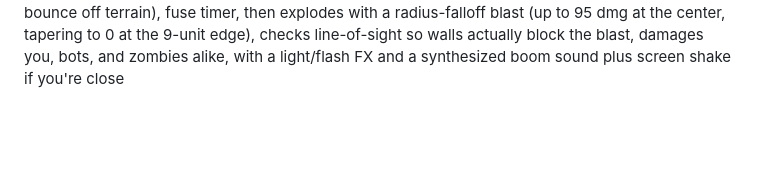
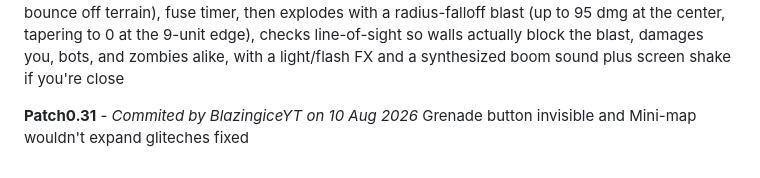
Before and after one commit to BlazingiceYT/Barrage-wars-beta-, a Markdown page: README.md, the part around the change. GitHub-like rendering; blank space fills up the shorter version.

```diff
--- a/README.md
+++ b/README.md
@@ -99,3 +99,6 @@ Grenades — full throw mechanic, not just a pickup:
 Spawn in houses on their own independent 35% roll per floor (separate from the 55% gun roll, so one doesn't crowd out the other)
 Green pickup ring, HUD counter (💣 button, max 4 held)
 Bound to F / the grenade button — throws with a real arc (gravity + a bit of bounce off terrain), fuse timer, then explodes with a radius-falloff blast (up to 95 dmg at the center, tapering to 0 at the 9-unit edge), checks line-of-sight so walls actually block the blast, damages you, bots, and zombies alike, with a light/flash FX and a synthesized boom sound plus screen shake if you're close
+
+**Patch0.31** - *Commited by BlazingiceYT on 10 Aug 2026*
+Grenade button invisible and Mini-map wouldn't expand gliteches fixed
```
